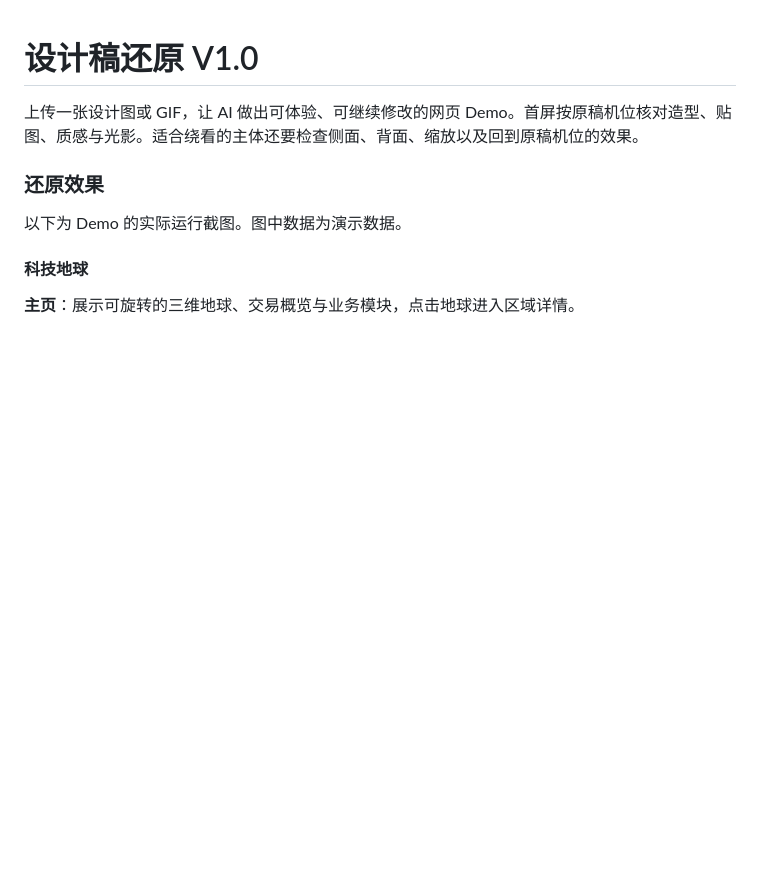
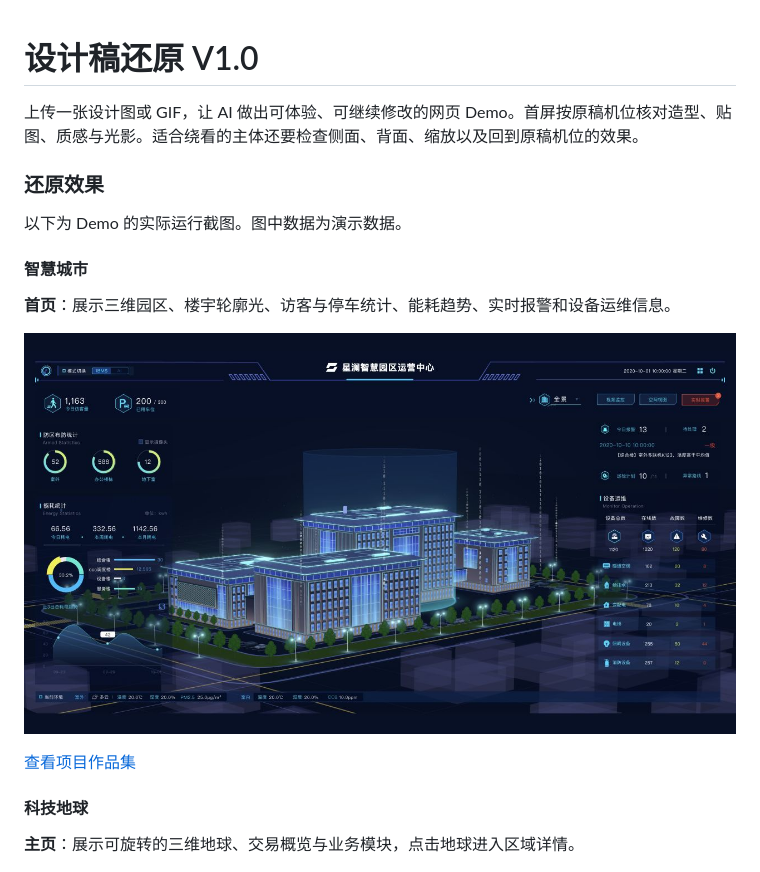
Before and after one commit to motunekg-source/dashboard-design-to-demo, a Markdown page: README.md, the part around the change. Rendered like a GitHub page; pictures changed too: city-overview.jpg (added); blank space fills up the shorter version.

Commit message:
补充生成效果展示

```diff
--- a/README.md
+++ b/README.md
@@ -5,6 +5,14 @@
 ### 还原效果
 
 以下为 Demo 的实际运行截图。图中数据为演示数据。
+
+#### 智慧城市
+
+**首页**：展示三维园区、楼宇轮廓光、访客与停车统计、能耗趋势、实时报警和设备运维信息。
+
+![智慧城市 Demo 首页，展示三维园区、轮廓光、运行统计及设备运维信息](./city-overview.jpg)
+
+[查看项目作品集](https://www.lipdrawer.cn/works/)
 
 #### 科技地球
 
```
